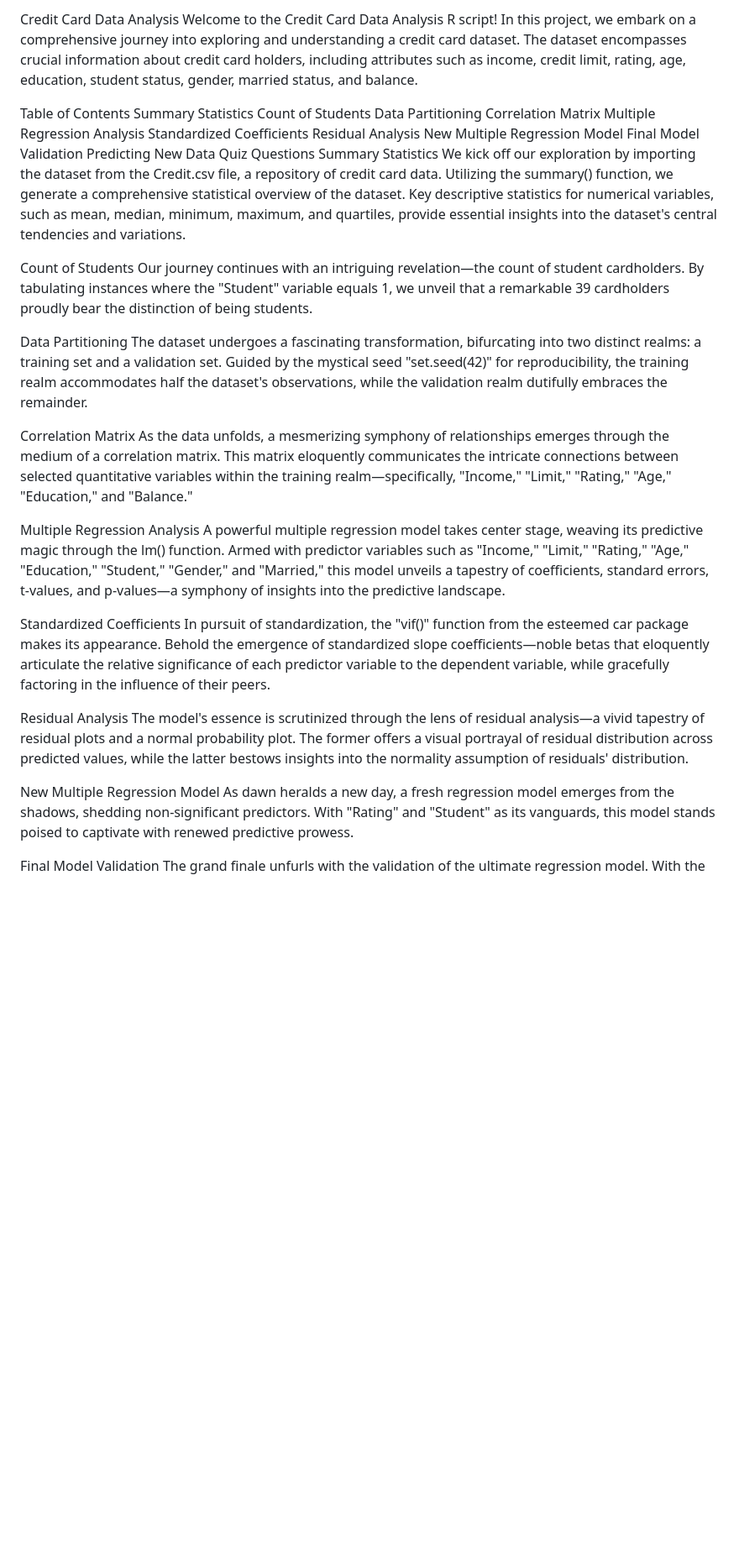
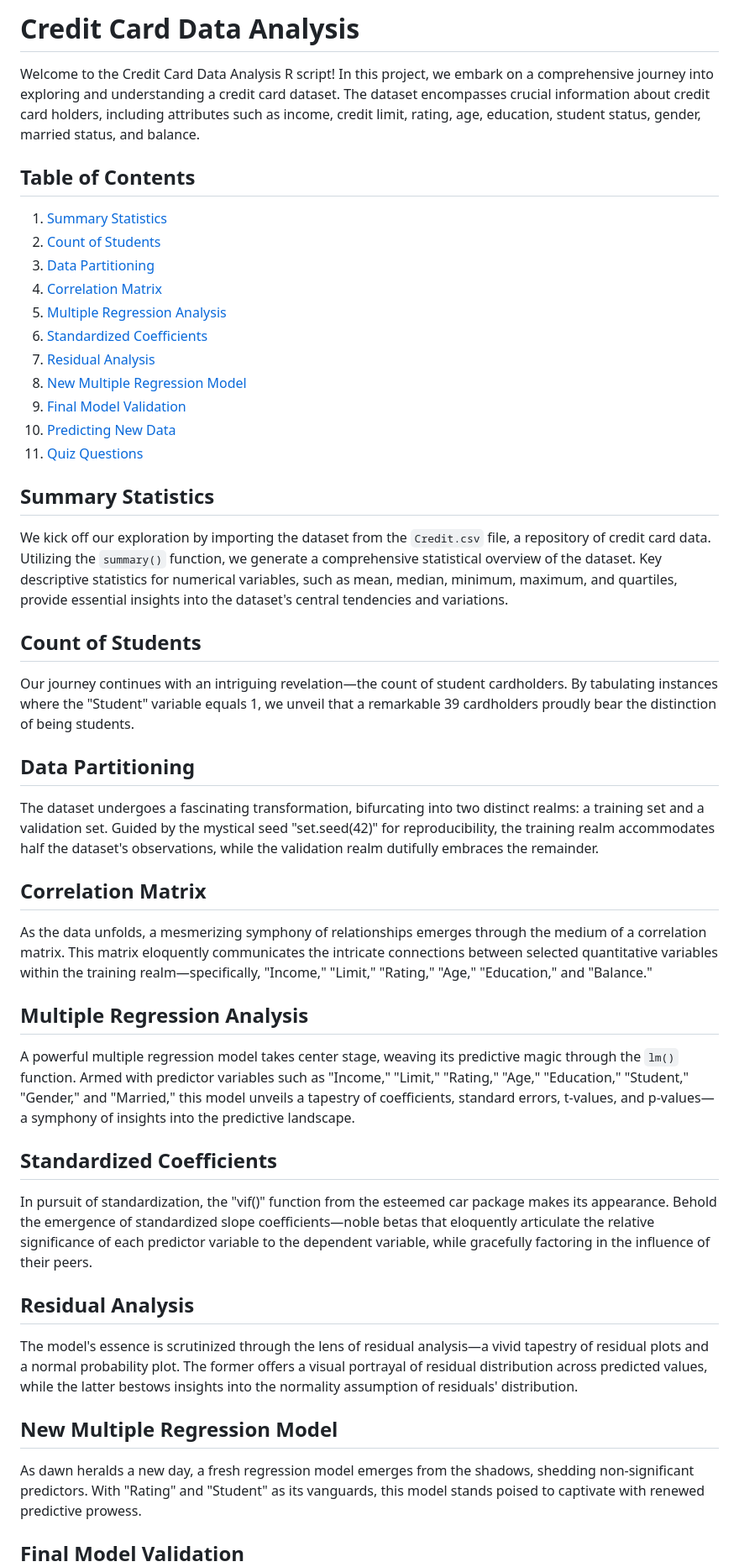
Before and after one commit to marshall235/Data_science, a Markdown page: multivariate_regression/README.md, the part around one of its changes. Shown at 84% size. Rendered like a GitHub page; blank space fills up the shorter version.

```diff
--- a/multivariate_regression/README.md
+++ b/multivariate_regression/README.md
@@ -1,42 +1,54 @@
-Credit Card Data Analysis
+# Credit Card Data Analysis
+
 Welcome to the Credit Card Data Analysis R script! In this project, we embark on a comprehensive journey into exploring and understanding a credit card dataset. The dataset encompasses crucial information about credit card holders, including attributes such as income, credit limit, rating, age, education, student status, gender, married status, and balance.
 
-Table of Contents
-Summary Statistics
-Count of Students
-Data Partitioning
-Correlation Matrix
-Multiple Regression Analysis
-Standardized Coefficients
-Residual Analysis
-New Multiple Regression Model
-Final Model Validation
-Predicting New Data
-Quiz Questions
-Summary Statistics
-We kick off our exploration by importing the dataset from the Credit.csv file, a repository of credit card data. Utilizing the summary() function, we generate a comprehensive statistical overview of the dataset. Key descriptive statistics for numerical variables, such as mean, median, minimum, maximum, and quartiles, provide essential insights into the dataset's central tendencies and variations.
+## Table of Contents
 
-Count of Students
+1. [Summary Statistics](#summary-statistics)
+2. [Count of Students](#count-of-students)
+3. [Data Partitioning](#data-partitioning)
+4. [Correlation Matrix](#correlation-matrix)
+5. [Multiple Regression Analysis](#multiple-regression-analysis)
+6. [Standardized Coefficients](#standardized-coefficients)
+7. [Residual Analysis](#residual-analysis)
+8. [New Multiple Regression Model](#new-multiple-regression-model)
+9. [Final Model Validation](#final-model-validation)
+10. [Predicting New Data](#predicting-new-data)
+11. [Quiz Questions](#quiz-questions)
+
+## Summary Statistics
+
+We kick off our exploration by importing the dataset from the `Credit.csv` file, a repository of credit card data. Utilizing the `summary()` function, we generate a comprehensive statistical overview of the dataset. Key descriptive statistics for numerical variables, such as mean, median, minimum, maximum, and quartiles, provide essential insights into the dataset's central tendencies and variations.
+
+## Count of Students
+
 Our journey continues with an intriguing revelation—the count of student cardholders. By tabulating instances where the "Student" variable equals 1, we unveil that a remarkable 39 cardholders proudly bear the distinction of being students.
 
-Data Partitioning
+## Data Partitioning
+
 The dataset undergoes a fascinating transformation, bifurcating into two distinct realms: a training set and a validation set. Guided by the mystical seed "set.seed(42)" for reproducibility, the training realm accommodates half the dataset's observations, while the validation realm dutifully embraces the remainder.
 
-Correlation Matrix
+## Correlation Matrix
+
 As the data unfolds, a mesmerizing symphony of relationships emerges through the medium of a correlation matrix. This matrix eloquently communicates the intricate connections between selected quantitative variables within the training realm—specifically, "Income," "Limit," "Rating," "Age," "Education," and "Balance."
 
-Multiple Regression Analysis
-A powerful multiple regression model takes center stage, weaving its predictive magic through the lm() function. Armed with predictor variables such as "Income," "Limit," "Rating," "Age," "Education," "Student," "Gender," and "Married," this model unveils a tapestry of coefficients, standard errors, t-values, and p-values—a symphony of insights into the predictive landscape.
+## Multiple Regression Analysis
 
-Standardized Coefficients
+A powerful multiple regression model takes center stage, weaving its predictive magic through the `lm()` function. Armed with predictor variables such as "Income," "Limit," "Rating," "Age," "Education," "Student," "Gender," and "Married," this model unveils a tapestry of coefficients, standard errors, t-values, and p-values—a symphony of insights into the predictive landscape.
+
+## Standardized Coefficients
+
 In pursuit of standardization, the "vif()" function from the esteemed car package makes its appearance. Behold the emergence of standardized slope coefficients—noble betas that eloquently articulate the relative significance of each predictor variable to the dependent variable, while gracefully factoring in the influence of their peers.
 
-Residual Analysis
+## Residual Analysis
+
 The model's essence is scrutinized through the lens of residual analysis—a vivid tapestry of residual plots and a normal probability plot. The former offers a visual portrayal of residual distribution across predicted values, while the latter bestows insights into the normality assumption of residuals' distribution.
 
-New Multiple Regression Model
+## New Multiple Regression Model
+
 As dawn heralds a new day, a fresh regression model emerges from the shadows, shedding non-significant predictors. With "Rating" and "Student" as its vanguards, this model stands poised to captivate with renewed predictive prowess.
 
-Final Model Validation
+## Final Model Validation
+
 The grand finale unfurls with the validation of the ultimate regression model. With the validation dataset as its crucible, the model's mettle is tested and verified. The model summary reverberates with the echoes of coefficients, standard errors, t-values, and p-values—a tapestry of insights into predictive efficacy.
 
```
Also changed, not shown: other parts of multivariate_regression/README.md (+6 -4 lines).
